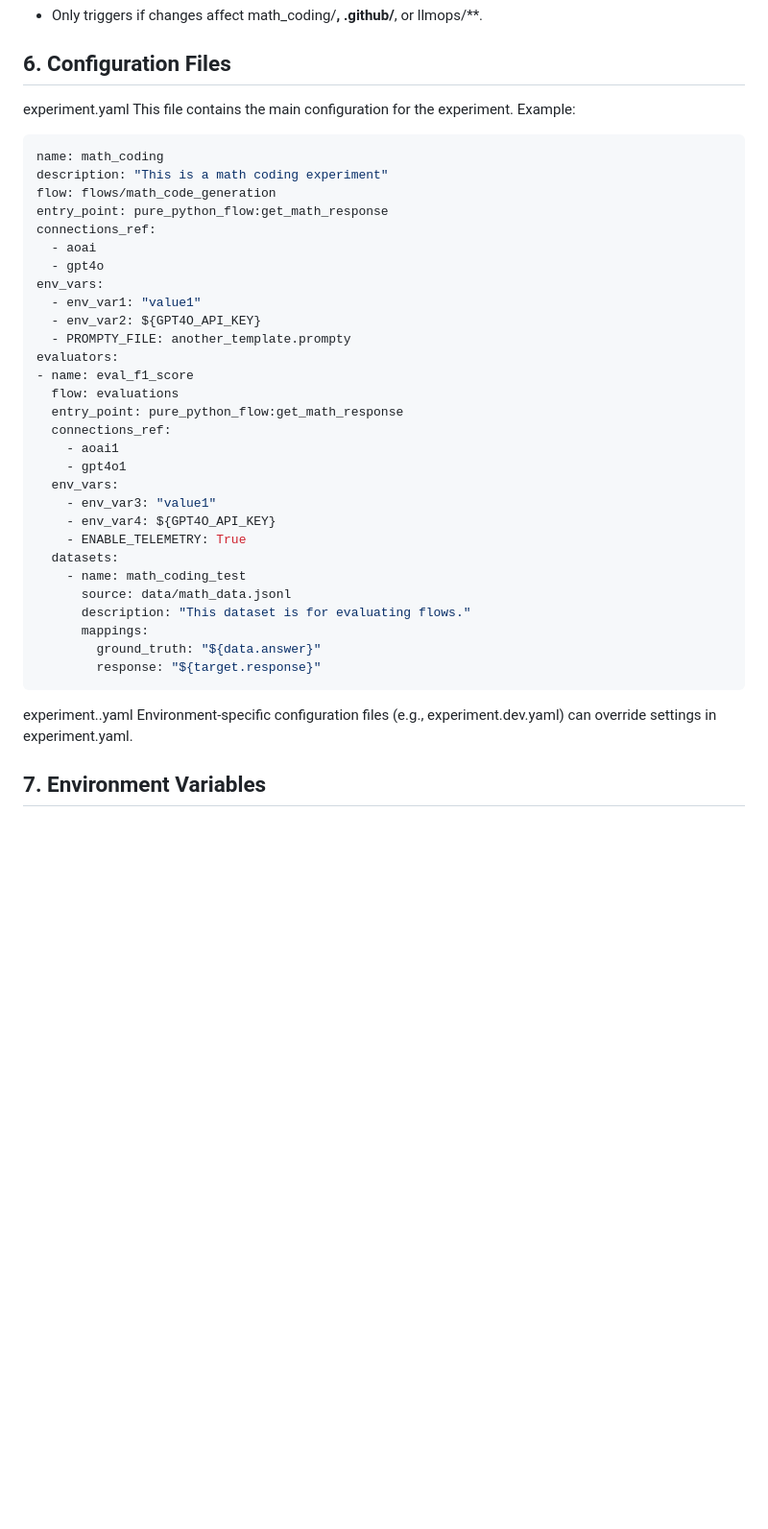
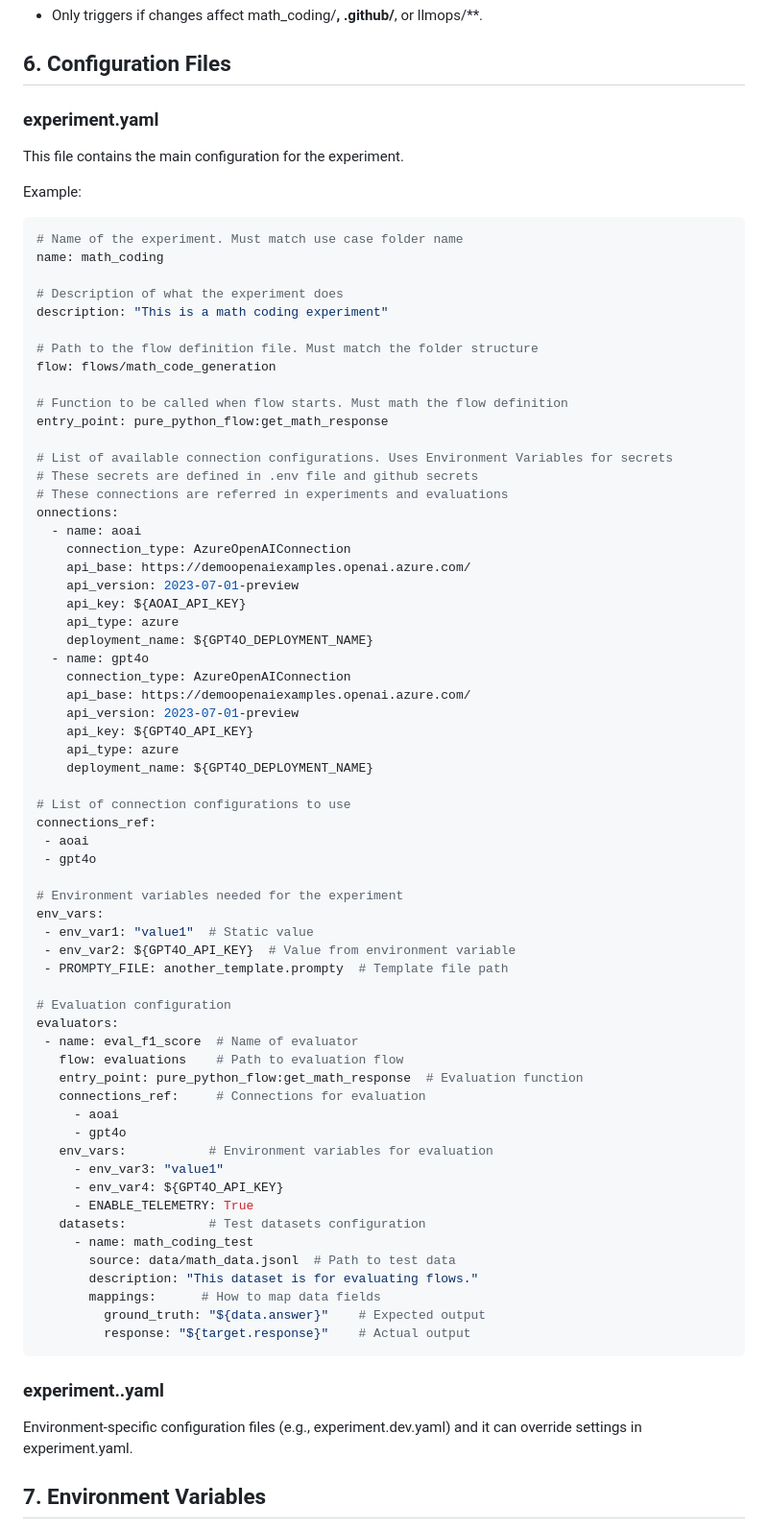
Before and after one commit to nstijepovic/genaiops-azureaisdk-template, a Markdown page: readme.MD, the part around the change. Shown at 96% size. Drawn GitHub-style; blank space fills up the shorter version.

Commit message:
documentation added

````diff
--- a/readme.MD
+++ b/readme.MD
@@ -165,43 +165,77 @@ git push origin main
  - Only triggers if changes affect math_coding/**, .github/**, or llmops/**.
 
 ## 6. Configuration Files
-experiment.yaml
-This file contains the main configuration for the experiment. Example:
+### experiment.yaml
+This file contains the main configuration for the experiment.
+
+Example:
 
 ```yaml
+# Name of the experiment. Must match use case folder name
 name: math_coding
+
+# Description of what the experiment does
 description: "This is a math coding experiment"
+
+# Path to the flow definition file. Must match the folder structure
 flow: flows/math_code_generation
+
+# Function to be called when flow starts. Must math the flow definition
 entry_point: pure_python_flow:get_math_response
+
+# List of available connection configurations. Uses Environment Variables for secrets
+# These secrets are defined in .env file and github secrets
+# These connections are referred in experiments and evaluations
+onnections:
+  - name: aoai
+    connection_type: AzureOpenAIConnection
+    api_base: https://demoopenaiexamples.openai.azure.com/
+    api_version: 2023-07-01-preview
+    api_key: ${AOAI_API_KEY}
+    api_type: azure
+    deployment_name: ${GPT4O_DEPLOYMENT_NAME}
+  - name: gpt4o
+    connection_type: AzureOpenAIConnection
+    api_base: https://demoopenaiexamples.openai.azure.com/
+    api_version: 2023-07-01-preview
+    api_key: ${GPT4O_API_KEY}
+    api_type: azure
+    deployment_name: ${GPT4O_DEPLOYMENT_NAME}
+
+# List of connection configurations to use
 connections_ref:
-  - aoai
-  - gpt4o
+ - aoai
+ - gpt4o
+
+# Environment variables needed for the experiment
 env_vars:
-  - env_var1: "value1"
-  - env_var2: ${GPT4O_API_KEY}
-  - PROMPTY_FILE: another_template.prompty
+ - env_var1: "value1"  # Static value
+ - env_var2: ${GPT4O_API_KEY}  # Value from environment variable
+ - PROMPTY_FILE: another_template.prompty  # Template file path
+
+# Evaluation configuration
 evaluators:
-- name: eval_f1_score
-  flow: evaluations
-  entry_point: pure_python_flow:get_math_response
-  connections_ref:
-    - aoai1
-    - gpt4o1
-  env_vars:
-    - env_var3: "value1"
-    - env_var4: ${GPT4O_API_KEY}
-    - ENABLE_TELEMETRY: True
-  datasets:
-    - name: math_coding_test
-      source: data/math_data.jsonl
-      description: "This dataset is for evaluating flows."
-      mappings:
-        ground_truth: "${data.answer}"
-        response: "${target.response}"
+ - name: eval_f1_score  # Name of evaluator
+   flow: evaluations    # Path to evaluation flow
+   entry_point: pure_python_flow:get_math_response  # Evaluation function
+   connections_ref:     # Connections for evaluation
+     - aoai
+     - gpt4o
+   env_vars:           # Environment variables for evaluation
+     - env_var3: "value1"
+     - env_var4: ${GPT4O_API_KEY}
+     - ENABLE_TELEMETRY: True
+   datasets:           # Test datasets configuration
+     - name: math_coding_test
+       source: data/math_data.jsonl  # Path to test data
+       description: "This dataset is for evaluating flows."
+       mappings:      # How to map data fields
+         ground_truth: "${data.answer}"    # Expected output
+         response: "${target.response}"    # Actual output
 ```
 
-experiment.<env>.yaml
-Environment-specific configuration files (e.g., experiment.dev.yaml) can override settings in experiment.yaml.
+### experiment.<env>.yaml
+Environment-specific configuration files (e.g., experiment.dev.yaml) and it can override settings in experiment.yaml.
 
 
 ## 7. Environment Variables
````
